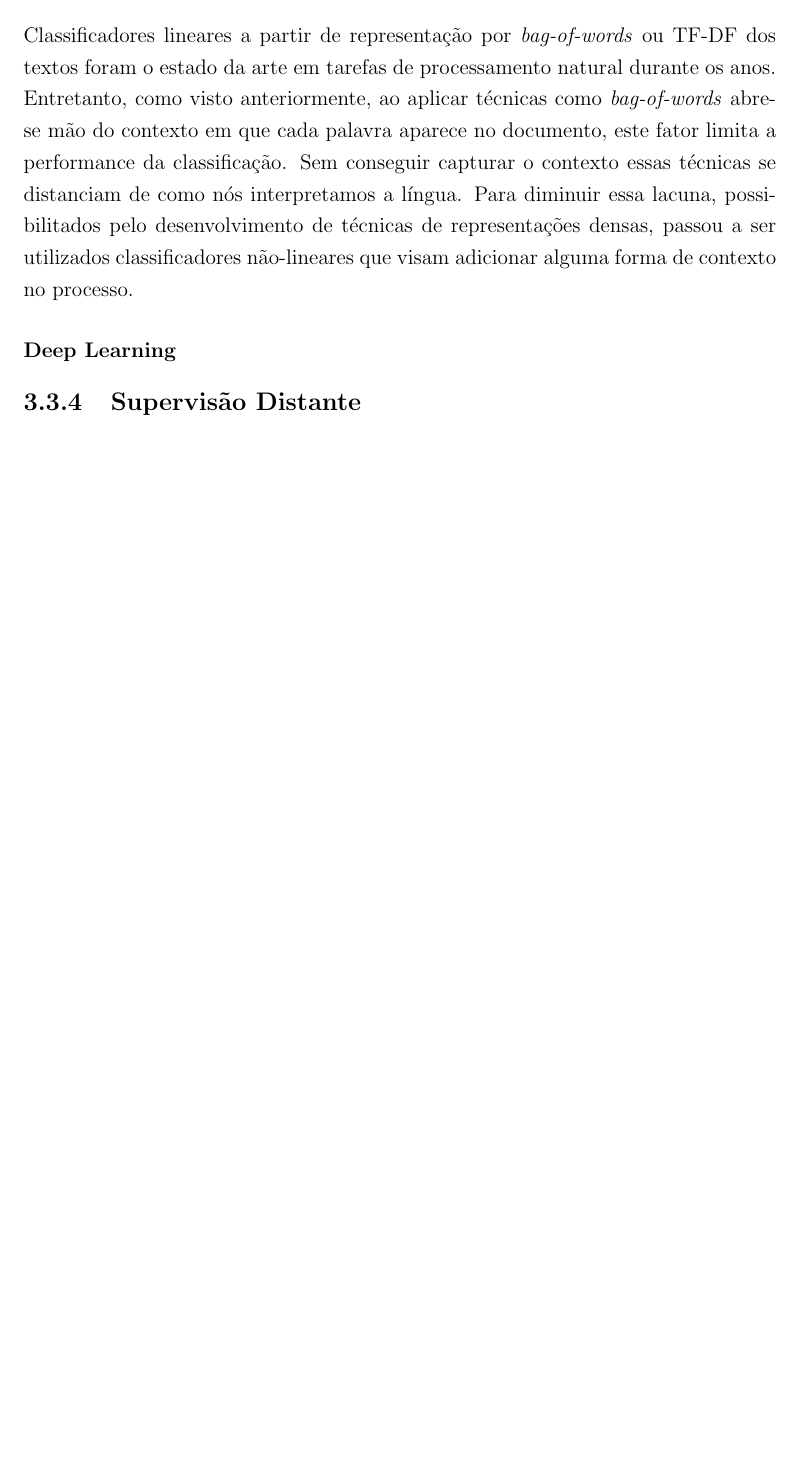
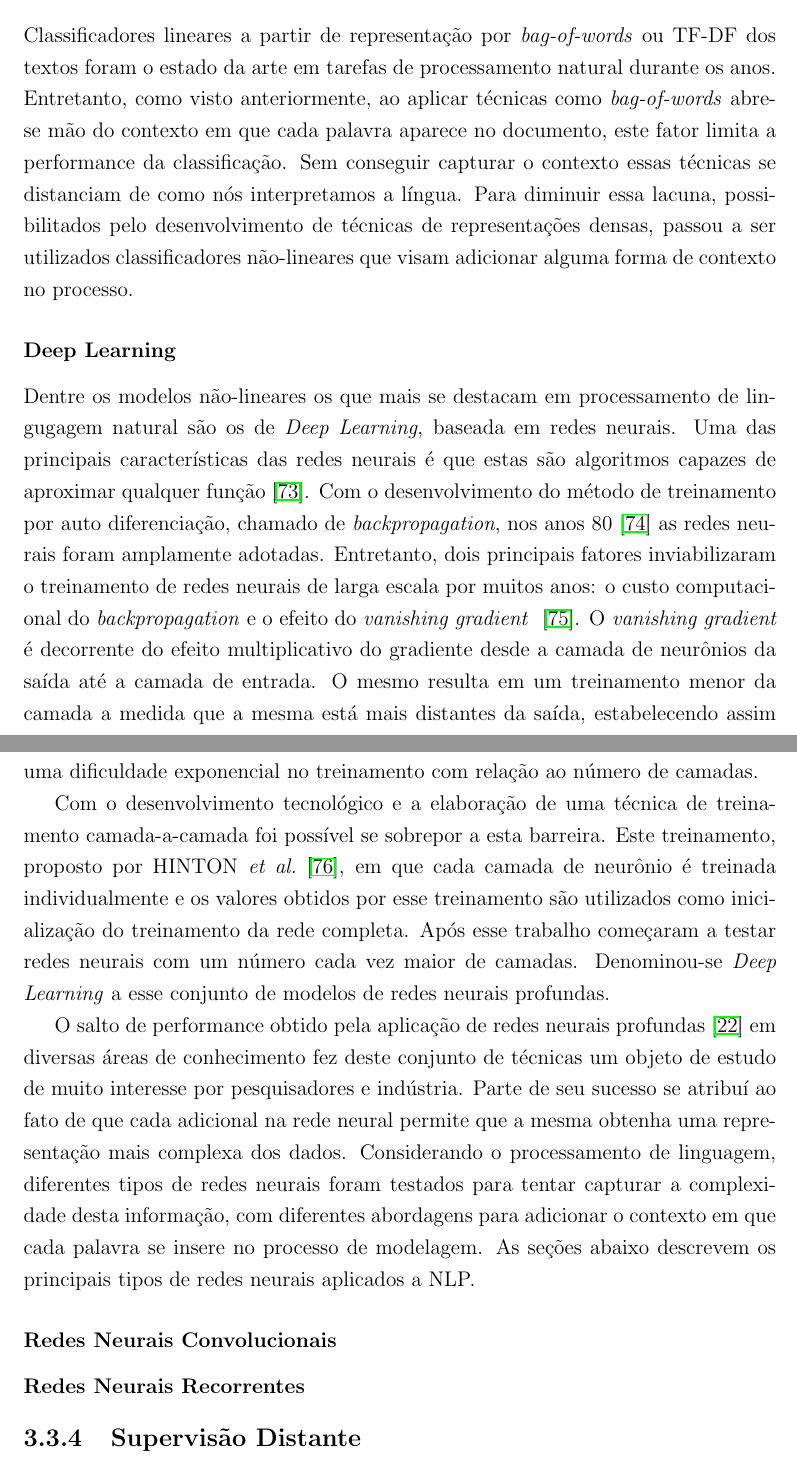
Before and after one commit to brenoarosa/thesis, a LaTeX thesis (thesis.tex, which reads nlp.tex): part of page 32 of 43 before the commit and two parts of pages 32 and 33 of 45 after it, the two joined at a grey line, cut so that both start at the same text, the shorter picture padded with empty space. Compiled offline with pdfLaTeX.

Commit message:
Adds deep learning section

```diff
--- a/nlp.tex
+++ b/nlp.tex
@@ -554,8 +554,51 @@ representações densas, passou a ser utilizados classificadores não-lineares q
 visam adicionar alguma forma de contexto no processo.
 
 \subsubsection{Deep Learning}
+
+Dentre os modelos não-lineares os que mais se destacam em processamento de
+lingugagem natural são os de \textit{Deep Learning}, baseada em redes neurais.
+Uma das principais características das redes neurais é que estas são algoritmos
+capazes de aproximar qualquer função~\cite{hornik89}.
+Com o desenvolvimento do método de treinamento por auto diferenciação, chamado
+de \textit{backpropagation}, nos anos 80~\cite{werbos82} as redes neurais
+foram amplamente adotadas.
+Entretanto, dois principais fatores inviabilizaram o treinamento de redes
+neurais de larga escala por muitos anos: o custo computacional do
+\textit{backpropagation} e o efeito do \textit{vanishing gradient}~
+\cite{hochreiter98}.
+O \textit{vanishing gradient} é decorrente do efeito multiplicativo do
+gradiente desde a camada de neurônios da saída até a camada de entrada.
+O mesmo resulta em um treinamento menor da camada a medida que a mesma está
+mais distantes da saída, estabelecendo assim uma dificuldade exponencial no
+treinamento com relação ao número de camadas.
+
+Com o desenvolvimento tecnológico e a elaboração de uma técnica de treinamento
+camada-a-camada foi possível se sobrepor a esta barreira.
+Este treinamento, proposto por \citet{hinton06}, em que cada camada de neurônio
+é treinada individualmente e os valores obtidos por esse treinamento são
+utilizados como inicialização do treinamento da rede completa.
+Após esse trabalho começaram a testar redes neurais com um número cada vez
+maior de camadas.
+Denominou-se \textit{Deep Learning} a esse conjunto de modelos de redes neurais
+profundas.
+
+O salto de performance obtido pela aplicação de redes neurais
+profundas~\cite{lecun15} em diversas áreas de conhecimento fez deste conjunto de
+técnicas um objeto de estudo de muito interesse por pesquisadores e indústria.
+Parte de seu sucesso se atribuí ao fato de que cada adicional na rede neural
+permite que a mesma obtenha uma representação mais complexa dos dados.
+Considerando o processamento de linguagem, diferentes tipos de redes neurais
+foram testados para tentar capturar a complexidade desta informação,
+com diferentes abordagens para adicionar o contexto em que cada palavra se
+insere no processo de modelagem.
+As seções abaixo descrevem os principais tipos de redes neurais aplicados a NLP.
+
 % diferença principal de deep p tradicional é: contexto
 % inspiração: http://dataskeptic.com/blog/episodes/2019/natural-language-processing
+
+\subsubsection{Redes Neurais Convolucionais}
+
+\subsubsection{Redes Neurais Recorrentes}
 
 % os modelos de representacao lstm tb sao de classificacao, o que fazer?
 % https://ruder.io/nlp-imagenet/
```
Also changed, not shown: thesis.bib (+46 -0 lines), thesis.pdf, nlp.tex (2 more changed lines).
